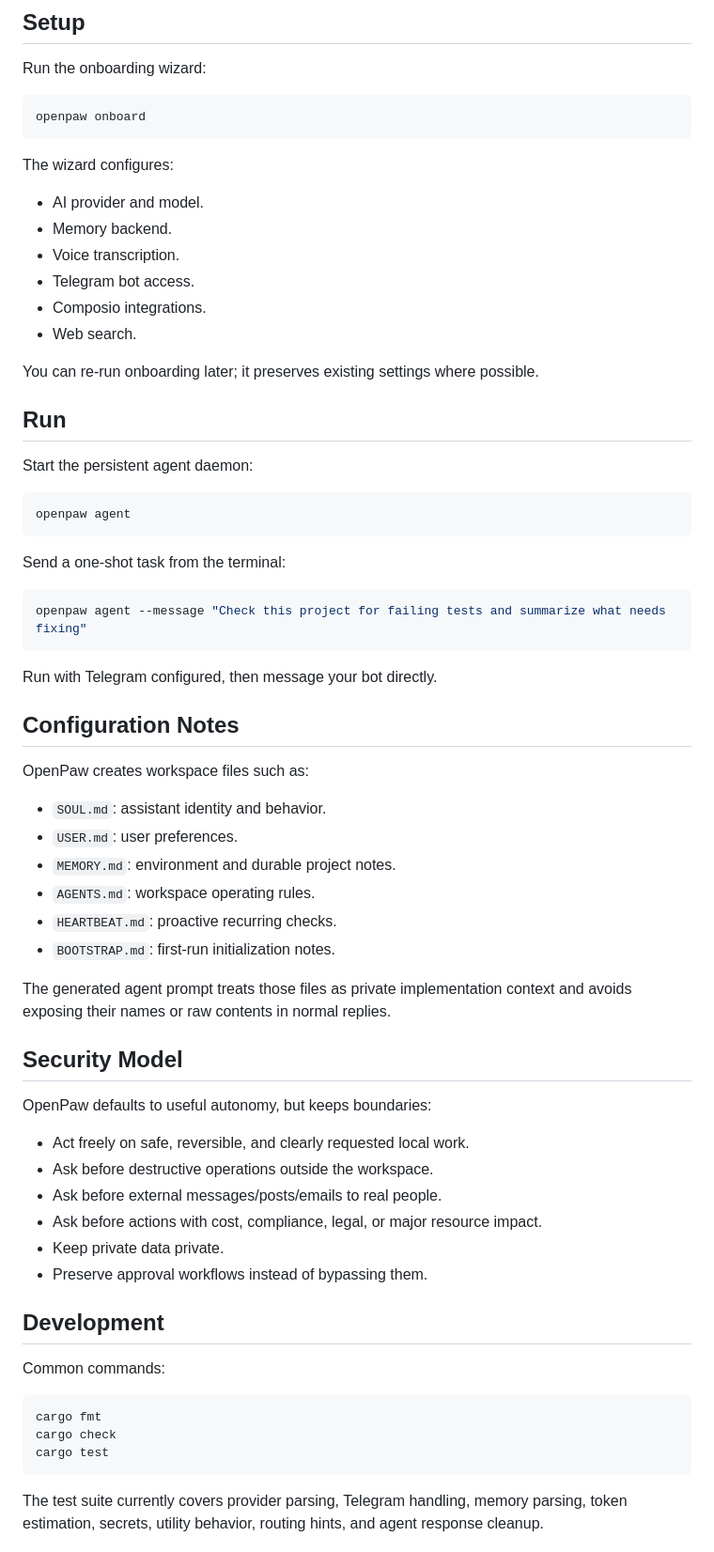
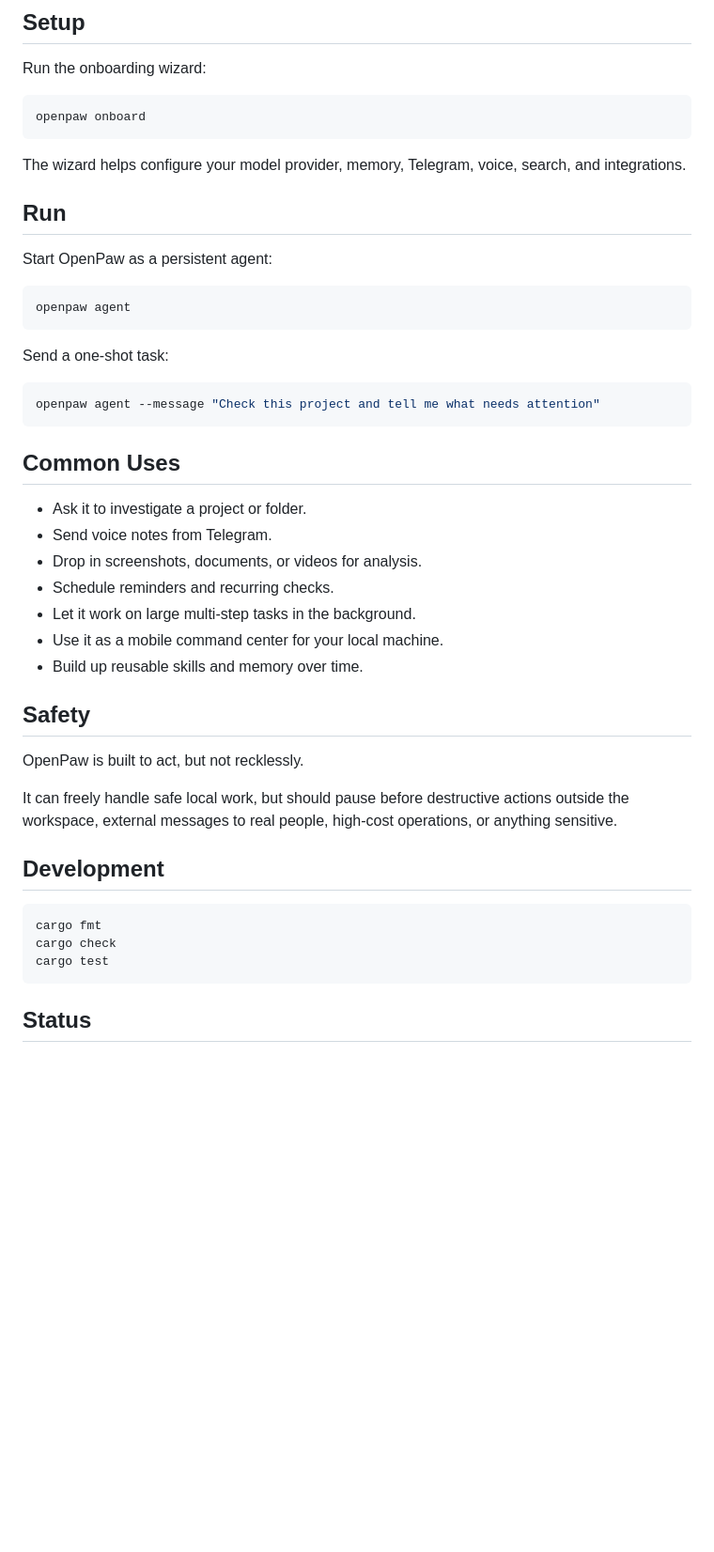
Before and after one commit to deviprasadshetty-dev/openpaw, a Markdown page: README.md, the part around one of its changes. Shown at 94% size. Rendered like a GitHub page; blank space fills up the shorter version.

````diff
--- a/README.md
+++ b/README.md
@@ -136,60 +77,39 @@ Run the onboarding wizard:
 openpaw onboard
 ```
 
-The wizard configures:
-
-- AI provider and model.
-- Memory backend.
-- Voice transcription.
-- Telegram bot access.
-- Composio integrations.
-- Web search.
-
-You can re-run onboarding later; it preserves existing settings where possible.
+The wizard helps configure your model provider, memory, Telegram, voice, search, and integrations.
 
 ## Run
 
-Start the persistent agent daemon:
+Start OpenPaw as a persistent agent:
 
 ```bash
 openpaw agent
 ```
 
-Send a one-shot task from the terminal:
+Send a one-shot task:
 
 ```bash
-openpaw agent --message "Check this project for failing tests and summarize what needs fixing"
+openpaw agent --message "Check this project and tell me what needs attention"
 ```
 
-Run with Telegram configured, then message your bot directly.
+## Common Uses
 
-## Configuration Notes
+- Ask it to investigate a project or folder.
+- Send voice notes from Telegram.
+- Drop in screenshots, documents, or videos for analysis.
+- Schedule reminders and recurring checks.
+- Let it work on large multi-step tasks in the background.
+- Use it as a mobile command center for your local machine.
+- Build up reusable skills and memory over time.
 
-OpenPaw creates workspace files such as:
+## Safety
 
-- `SOUL.md`: assistant identity and behavior.
-- `USER.md`: user preferences.
-- `MEMORY.md`: environment and durable project notes.
-- `AGENTS.md`: workspace operating rules.
-- `HEARTBEAT.md`: proactive recurring checks.
-- `BOOTSTRAP.md`: first-run initialization notes.
+OpenPaw is built to act, but not recklessly.
 
-The generated agent prompt treats those files as private implementation context and avoids exposing their names or raw contents in normal replies.
-
-## Security Model
-
-OpenPaw defaults to useful autonomy, but keeps boundaries:
-
-- Act freely on safe, reversible, and clearly requested local work.
-- Ask before destructive operations outside the workspace.
-- Ask before external messages/posts/emails to real people.
-- Ask before actions with cost, compliance, legal, or major resource impact.
-- Keep private data private.
-- Preserve approval workflows instead of bypassing them.
+It can freely handle safe local work, but should pause before destructive actions outside the workspace, external messages to real people, high-cost operations, or anything sensitive.
 
 ## Development
-
-Common commands:
 
 ```bash
 cargo fmt
@@ -197,5 +117,5 @@ cargo check
 cargo test
 ```
 
-The test suite currently covers provider parsing, Telegram handling, memory parsing, token estimation, secrets, utility behavior, routing hints, and agent response cleanup.
+## Status
 
````
Also changed, not shown: other parts of README.md (+29 -100 lines).
